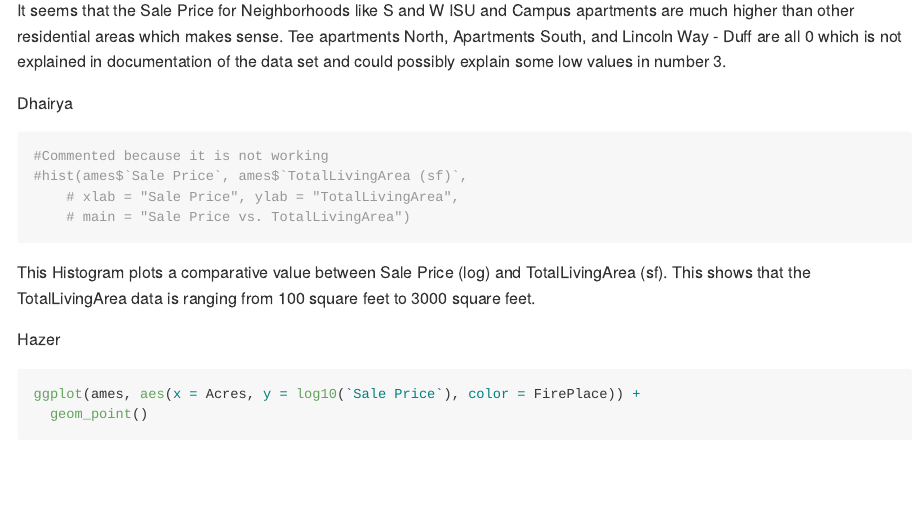
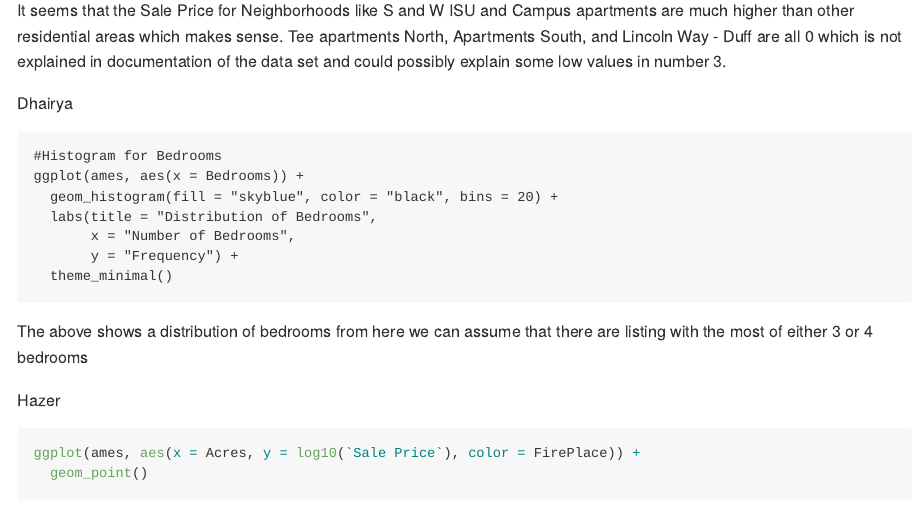
Before and after one commit to DS202-at-ISU/lab-2-lab2_team2, an R Markdown document (README.Rmd): the page in a window 1100 px wide, from 1610 px down. Rendered offline with R 4.5, knitr and Pandoc, with nearby package versions; some code elsewhere in the file could not run offline.

Commit message:
Update README.Rmd

````diff
--- a/README.Rmd
+++ b/README.Rmd
@@ -64,14 +64,17 @@ It seems that the Sale Price for Neighborhoods like S and W ISU and Campus apart
 
 Dhairya
 
-```{r, comment = FALSE}
-#Commented because it is not working
-#hist(ames$`Sale Price`, ames$`TotalLivingArea (sf)`,
-    # xlab = "Sale Price", ylab = "TotalLivingArea",
-    # main = "Sale Price vs. TotalLivingArea")
+```
+#Histogram for Bedrooms
+ggplot(ames, aes(x = Bedrooms)) +
+  geom_histogram(fill = "skyblue", color = "black", bins = 20) +
+  labs(title = "Distribution of Bedrooms",
+       x = "Number of Bedrooms",
+       y = "Frequency") +
+  theme_minimal()
 ```
 
-This Histogram plots a comparative value between Sale Price (log) and TotalLivingArea (sf). This shows that the TotalLivingArea data is ranging from 100 square feet to 3000 square feet.
+The above shows a distribution of bedrooms from here we can assume that there are listing with the most of either 3 or 4 bedrooms
 
 Hazer
 
````
